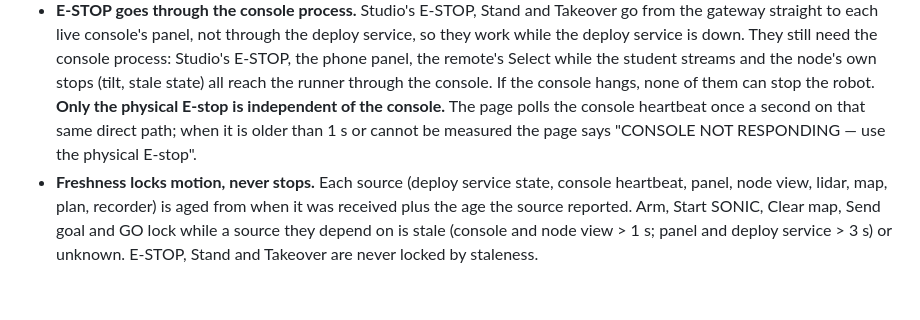
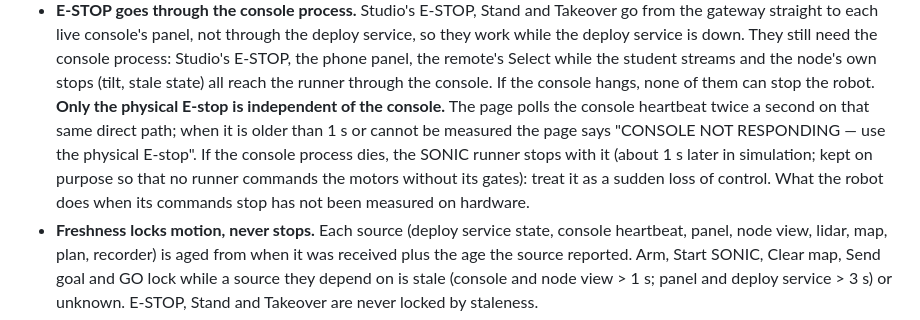
Before and after one commit to linjiw/g1-deploy-studio, a Markdown page: docs/DEPLOY.md, the part around the change. Rendered like a GitHub page; blank space fills up the shorter version.

Commit message:
DEPLOY.md: the runner stops when the console dies (kept on purpose); the heartbeat is polled twice a second
Co-Authored-By: Claude Opus 5.5 <noreply@anthropic.com>

```diff
--- a/docs/DEPLOY.md
+++ b/docs/DEPLOY.md
@@ -62,8 +62,10 @@ The review asked the operators to decide these; they are encoded centrally and c
   need the console process: Studio's E-STOP, the phone panel, the remote's Select while the student streams and the
   node's own stops (tilt, stale state) all reach the runner through the console. If the console hangs, none of them can
   stop the robot. **Only the physical E-stop is independent of the console.** The page polls the console heartbeat
-  once a second on that same direct path; when it is older than 1 s or cannot be measured the page says
-  "CONSOLE NOT RESPONDING — use the physical E-stop".
+  twice a second on that same direct path; when it is older than 1 s or cannot be measured the page says
+  "CONSOLE NOT RESPONDING — use the physical E-stop". If the console process dies, the SONIC runner stops with it
+  (about 1 s later in simulation; kept on purpose so that no runner commands the motors without its gates): treat it as
+  a sudden loss of control. What the robot does when its commands stop has not been measured on hardware.
 - **Freshness locks motion, never stops.** Each source (deploy service state, console heartbeat, panel, node view,
   lidar, map, plan, recorder) is aged from when it was received plus the age the source reported. Arm, Start SONIC,
   Clear map, Send goal and GO lock while a source they depend on is stale (console and node view > 1 s; panel and
```
